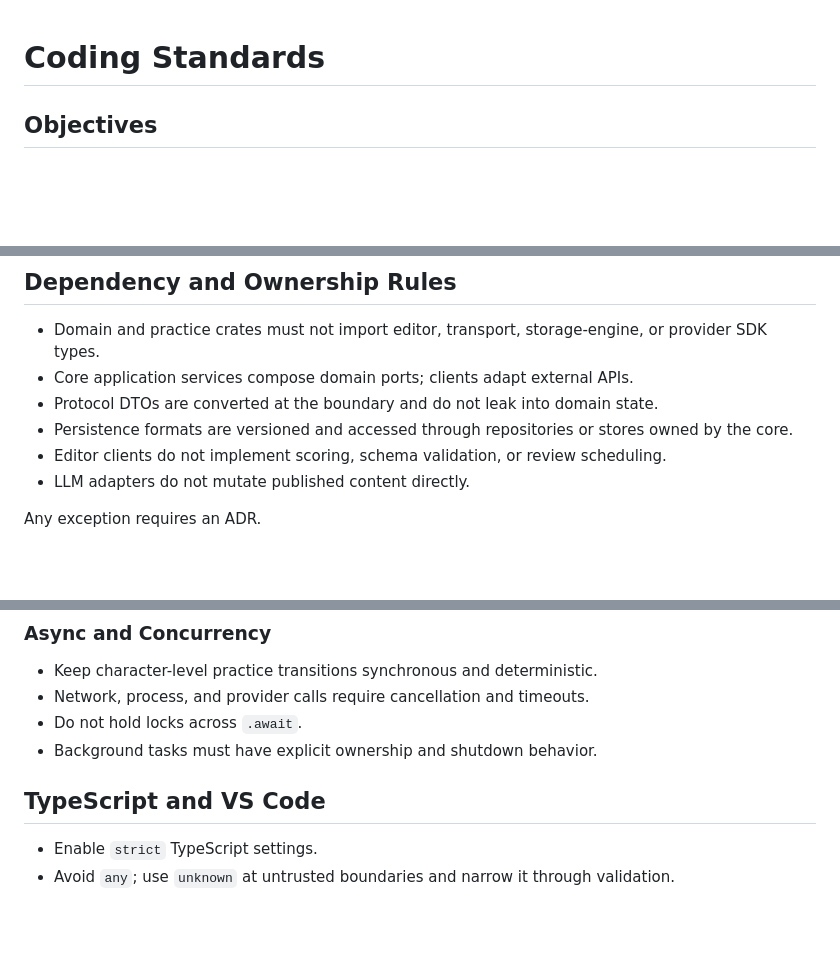
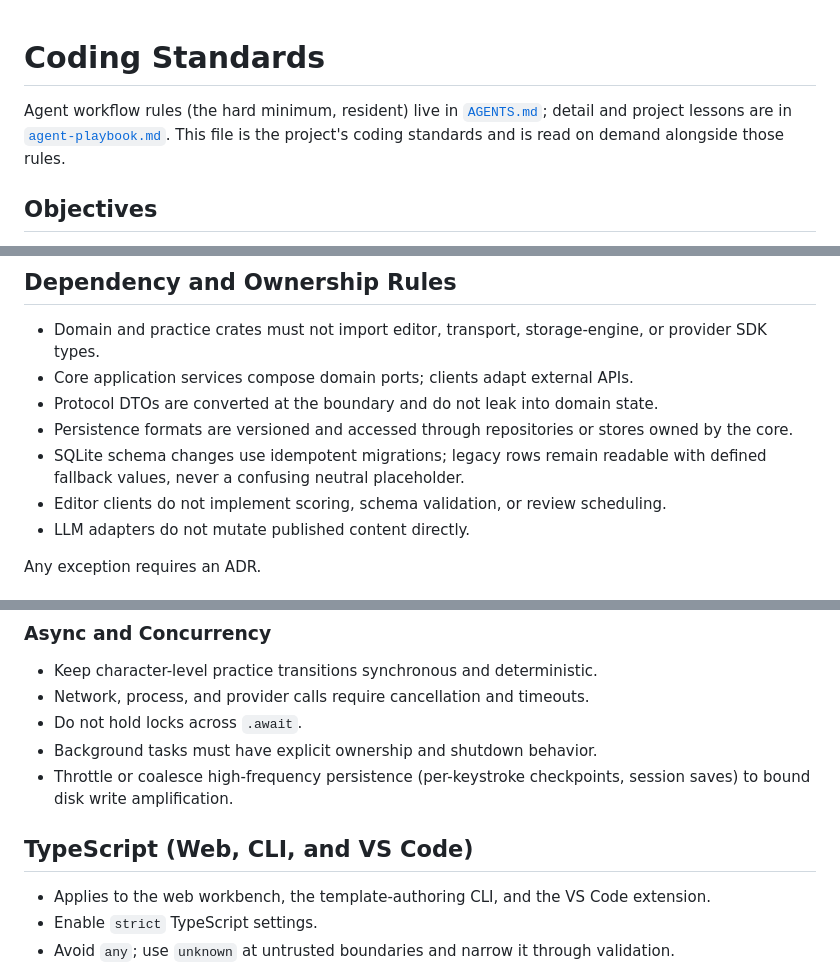
Before and after one commit to cnkeysky/gewu-algorithm, a Markdown page: docs/development/coding-standards.md, 3 parts joined by grey strips. Drawn GitHub-style; blank space fills up the shorter version.

Commit message:
docs: coding standards gain agent-rules pointer and web/CLI coverage

```diff
--- a/docs/development/coding-standards.md
+++ b/docs/development/coding-standards.md
@@ -1,4 +1,9 @@
 # Coding Standards
+
+Agent workflow rules (the hard minimum, resident) live in
+[`AGENTS.md`](../../AGENTS.md); detail and project lessons are in
+[`agent-playbook.md`](agent-playbook.md). This file is the project's coding
+standards and is read on demand alongside those rules.
 
 ## Objectives
 
@@ -22,6 +27,8 @@ Code should make domain behavior explicit, preserve compatibility, and remain te
 - Core application services compose domain ports; clients adapt external APIs.
 - Protocol DTOs are converted at the boundary and do not leak into domain state.
 - Persistence formats are versioned and accessed through repositories or stores owned by the core.
+- SQLite schema changes use idempotent migrations; legacy rows remain readable
+  with defined fallback values, never a confusing neutral placeholder.
 - Editor clients do not implement scoring, schema validation, or review scheduling.
 - LLM adapters do not mutate published content directly.
 
@@ -68,9 +75,13 @@ Any exception requires an ADR.
 - Network, process, and provider calls require cancellation and timeouts.
 - Do not hold locks across `.await`.
 - Background tasks must have explicit ownership and shutdown behavior.
+- Throttle or coalesce high-frequency persistence (per-keystroke checkpoints,
+  session saves) to bound disk write amplification.
 
-## TypeScript and VS Code
+## TypeScript (Web, CLI, and VS Code)
 
+- Applies to the web workbench, the template-authoring CLI, and the VS Code
+  extension.
 - Enable `strict` TypeScript settings.
 - Avoid `any`; use `unknown` at untrusted boundaries and narrow it through validation.
 - Use discriminated unions for protocol results and editor session states.
```
Also changed, not shown: other parts of docs/development/coding-standards.md (+2 -0 lines), CHANGELOG.md (+3 -0 lines).
